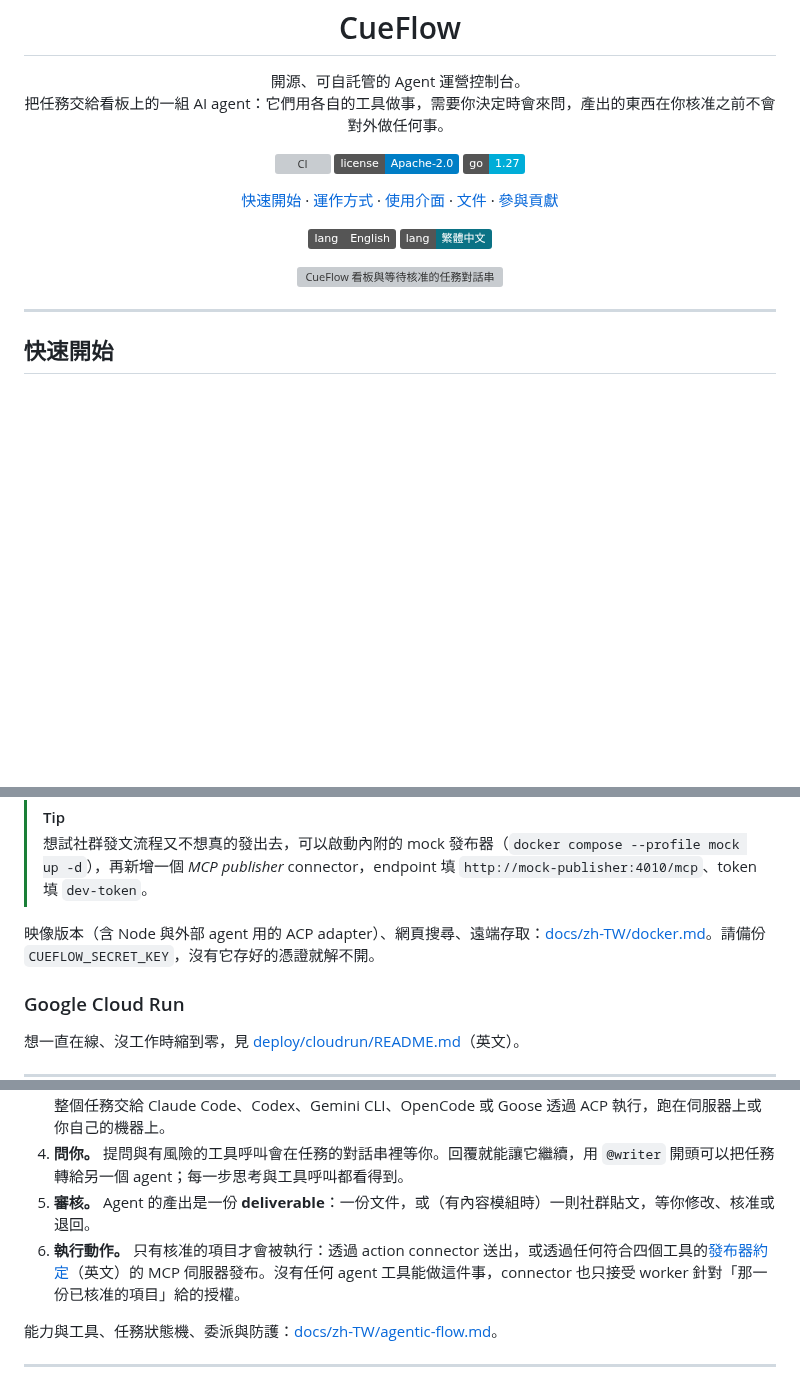
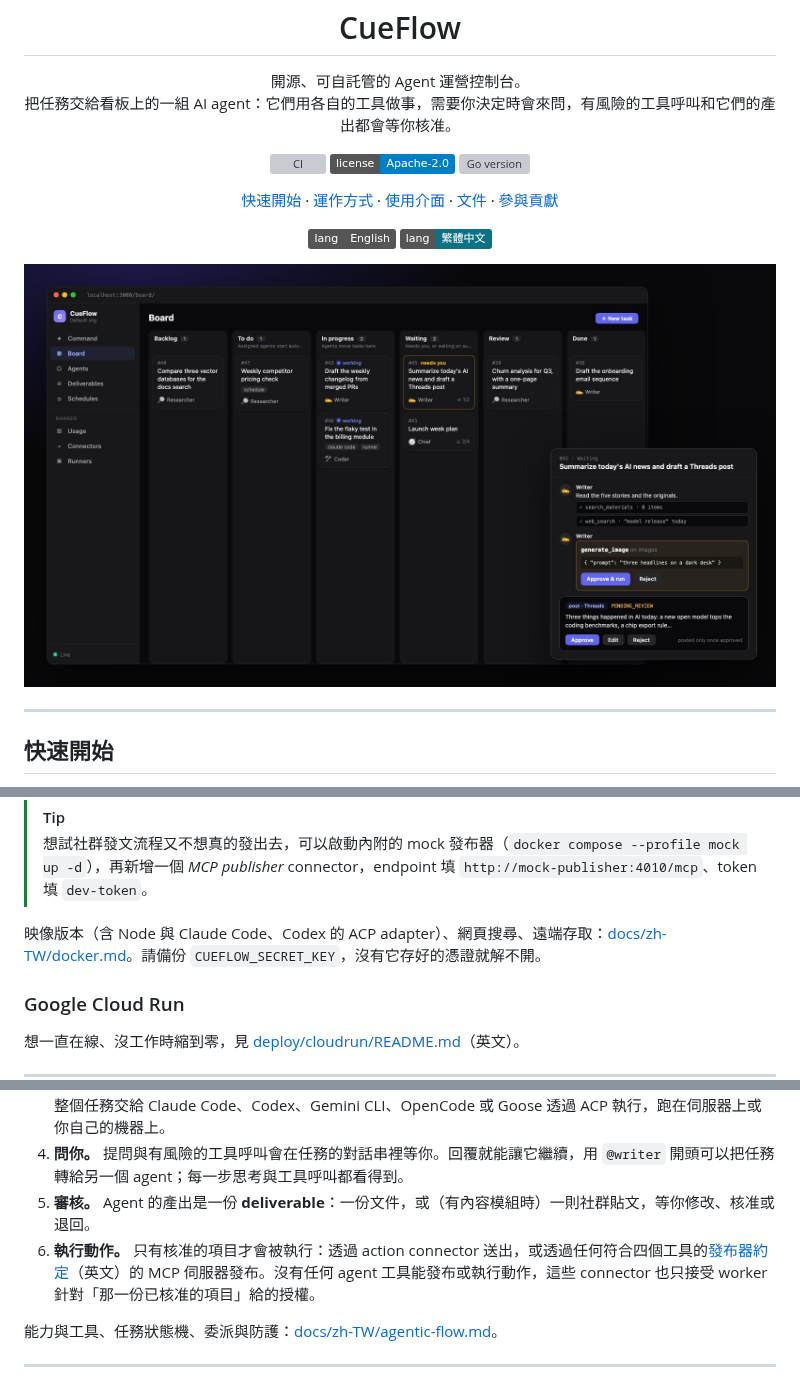
Before and after one commit to j75689/cueflow, a Markdown page: README.zh-TW.md, 3 parts joined by grey strips. GitHub-like rendering; pictures changed too: docs/screenshots/board.jpg (added); badges without logos; blank space fills up the shorter version; grey boxes are pictures that could not be loaded.

```diff
--- a/README.zh-TW.md
+++ b/README.zh-TW.md
@@ -2,13 +2,13 @@
 
 <p align="center">
   開源、可自託管的 Agent 運營控制台。<br>
-  把任務交給看板上的一組 AI agent：它們用各自的工具做事，需要你決定時會來問，產出的東西在你核准之前不會對外做任何事。
+  把任務交給看板上的一組 AI agent：它們用各自的工具做事，需要你決定時會來問，有風險的工具呼叫和它們的產出都會等你核准。
 </p>
 
 <p align="center">
   <a href="https://github.com/j75689/cueflow/actions/workflows/ci.yml"><img src="https://github.com/j75689/cueflow/actions/workflows/ci.yml/badge.svg?branch=main" alt="CI" /></a>
   <a href="LICENSE"><img src="https://img.shields.io/badge/license-Apache--2.0-blue" alt="License" /></a>
-  <a href="go.mod"><img src="https://img.shields.io/badge/go-1.27-00add8" alt="Go 1.27" /></a>
+  <a href="go.mod"><img src="https://img.shields.io/github/go-mod/go-version/j75689/cueflow" alt="Go version" /></a>
 </p>
 
 <p align="center">
@@ -25,7 +25,7 @@
 </p>
 
 <p align="center">
-  <img src="docs/screenshots/board.png" alt="CueFlow 看板與等待核准的任務對話串" width="800" />
+  <img src="docs/screenshots/board.jpg" alt="示意圖：CueFlow 看板，一條等工具核准的任務對話串與一則等審核的貼文" width="800" />
 </p>
 
 ---
@@ -51,7 +51,7 @@ CueFlow 在 <http://localhost:3000>（所有連接埠都只綁 `127.0.0.1`）。
 > [!TIP]
 > 想試社群發文流程又不想真的發出去，可以啟動內附的 mock 發布器（`docker compose --profile mock up -d`），再新增一個 *MCP publisher* connector，endpoint 填 `http://mock-publisher:4010/mcp`、token 填 `dev-token`。
 
-映像版本（含 Node 與外部 agent 用的 ACP adapter）、網頁搜尋、遠端存取：[docs/zh-TW/docker.md](docs/zh-TW/docker.md)。請備份 `CUEFLOW_SECRET_KEY`，沒有它存好的憑證就解不開。
+映像版本（含 Node 與 Claude Code、Codex 的 ACP adapter）、網頁搜尋、遠端存取：[docs/zh-TW/docker.md](docs/zh-TW/docker.md)。請備份 `CUEFLOW_SECRET_KEY`，沒有它存好的憑證就解不開。
 
 ### Google Cloud Run
 
@@ -68,7 +68,7 @@ CueFlow 在 <http://localhost:3000>（所有連接埠都只綁 `127.0.0.1`）。
 3. **執行。** Agent 用它的工具做事：內建工具、任何 [MCP](https://modelcontextprotocol.io) 伺服器（每個工具可設為允許、需核准或禁止），或把整個任務交給 Claude Code、Codex、Gemini CLI、OpenCode 或 Goose 透過 ACP 執行，跑在伺服器上或你自己的機器上。
 4. **問你。** 提問與有風險的工具呼叫會在任務的對話串裡等你。回覆就能讓它繼續，用 `@writer` 開頭可以把任務轉給另一個 agent；每一步思考與工具呼叫都看得到。
 5. **審核。** Agent 的產出是一份 **deliverable**：一份文件，或（有內容模組時）一則社群貼文，等你修改、核准或退回。
-6. **執行動作。** 只有核准的項目才會被執行：透過 action connector 送出，或透過任何符合四個工具的[發布器約定](docs/publisher-mcp.md)（英文）的 MCP 伺服器發布。沒有任何 agent 工具能做這件事，connector 也只接受 worker 針對「那一份已核准的項目」給的授權。
+6. **執行動作。** 只有核准的項目才會被執行：透過 action connector 送出，或透過任何符合四個工具的[發布器約定](docs/publisher-mcp.md)（英文）的 MCP 伺服器發布。沒有任何 agent 工具能發布或執行動作，這些 connector 也只接受 worker 針對「那一份已核准的項目」給的授權。
 
 能力與工具、任務狀態機、委派與防護：[docs/zh-TW/agentic-flow.md](docs/zh-TW/agentic-flow.md)。
 
```
Also changed, not shown: other parts of README.zh-TW.md (+1 -1 lines), README.md (+7 -7 lines).
